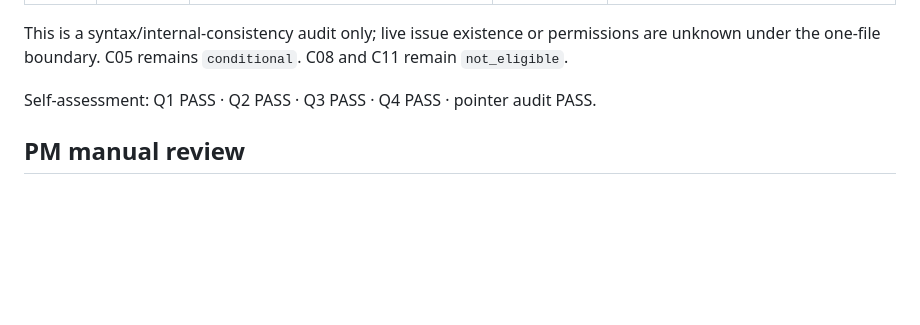
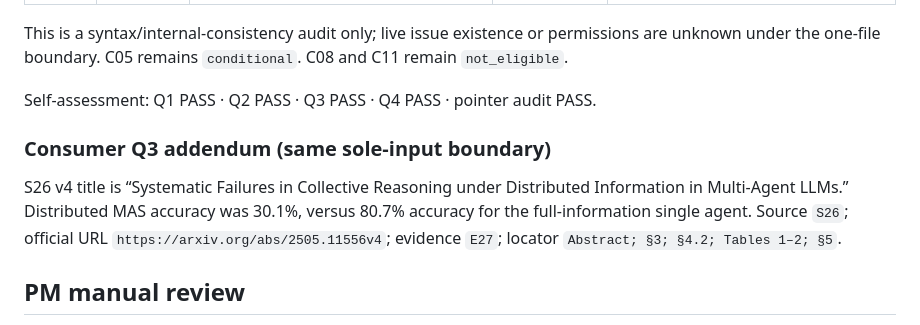
Before and after one commit to LiaoyuanNing/paper-learning-library, a Markdown page: research/agent-teams-2026/manifest-consumer-validation.v2.md, the part around the change. GitHub-like rendering; blank space fills up the shorter version.

Commit message:
Complete consumer title and accuracy audit
Co-authored-by: multica-agent <github@multica.ai>

```diff
--- a/research/agent-teams-2026/manifest-consumer-validation.v2.md
+++ b/research/agent-teams-2026/manifest-consumer-validation.v2.md
@@ -66,6 +66,10 @@ This is a syntax/internal-consistency audit only; live issue existence or permis
 
 Self-assessment: Q1 PASS · Q2 PASS · Q3 PASS · Q4 PASS · pointer audit PASS.
 
+### Consumer Q3 addendum (same sole-input boundary)
+
+S26 v4 title is “Systematic Failures in Collective Reasoning under Distributed Information in Multi-Agent LLMs.” Distributed MAS accuracy was 30.1%, versus 80.7% accuracy for the full-information single agent. Source `S26`; official URL `https://arxiv.org/abs/2505.11556v4`; evidence `E27`; locator `Abstract; §3; §4.2; Tables 1–2; §5`.
+
 ## PM manual review
 
 - Result: 4/4 PASS; durable pointer audit PASS.
```
